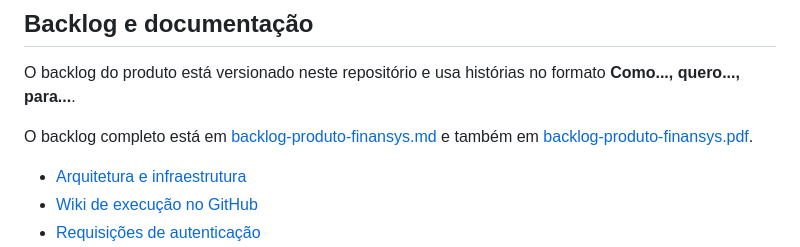
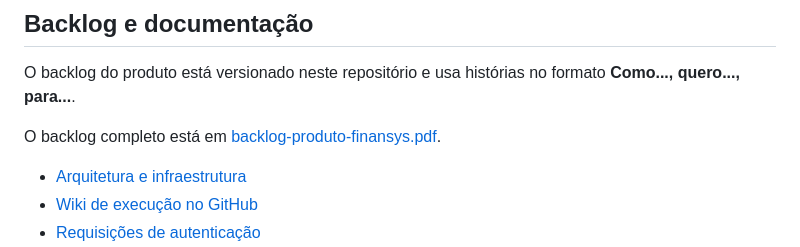
Before and after one commit to FATEC-Lab-Eng-Software/FinanSys, a Markdown page: README.md, the part around the change. Rendered like a GitHub page.

Commit message:
Update backlog links in README
Removed link to backlog-produto-finansys.md from README.

```diff
--- a/README.md
+++ b/README.md
@@ -36,7 +36,7 @@ Muitas pessoas controlam a vida financeira em anotações dispersas ou planilhas
 
 O backlog do produto está versionado neste repositório e usa histórias no formato **Como..., quero..., para...**.
 
-O backlog completo está em [backlog-produto-finansys.md](documentation/backlog-produto-finansys.md) e também em [backlog-produto-finansys.pdf](documentation/backlog-produto-finansys.pdf).
+O backlog completo está em [backlog-produto-finansys.pdf](documentation/backlog-produto-finansys.pdf).
 
 - [Arquitetura e infraestrutura](documentation/infraestructure.md)
 - [Wiki de execução no GitHub](https://github.com/FATEC-Lab-Eng-Software/FinanSys/wiki)
```
